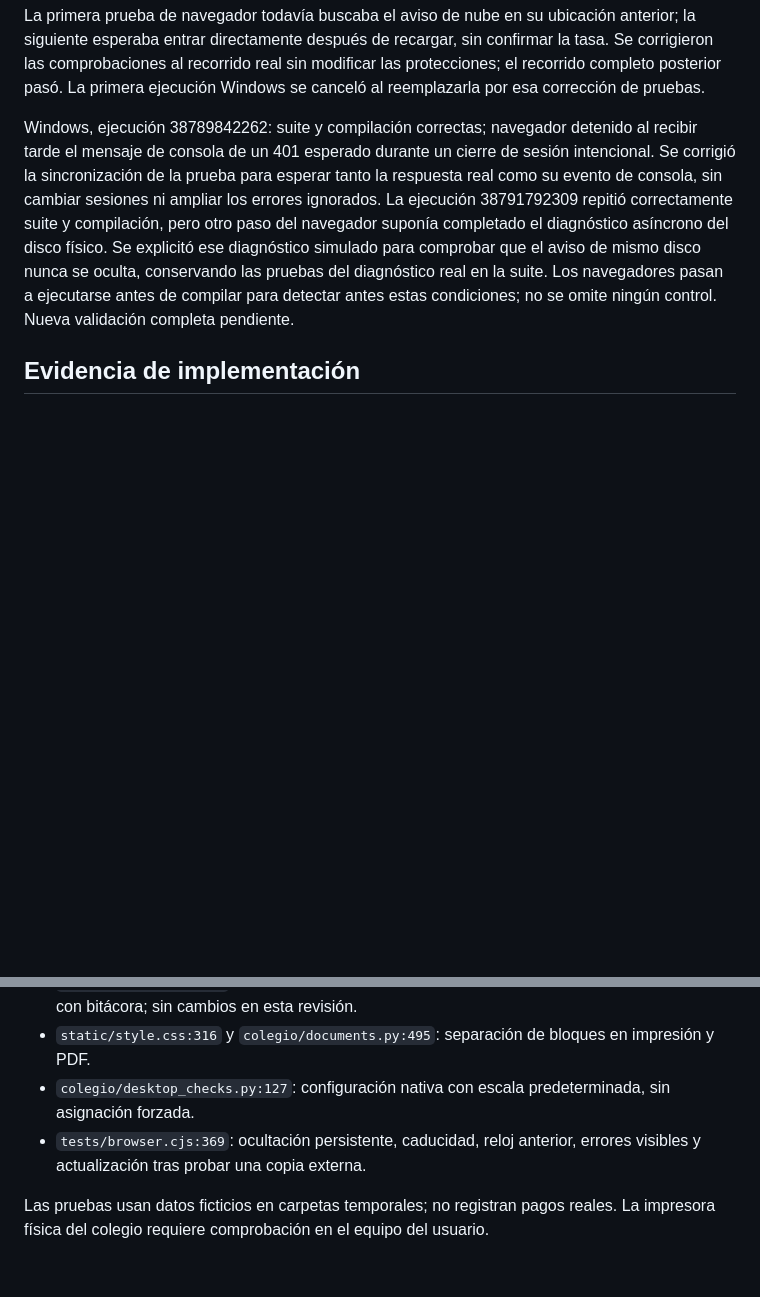
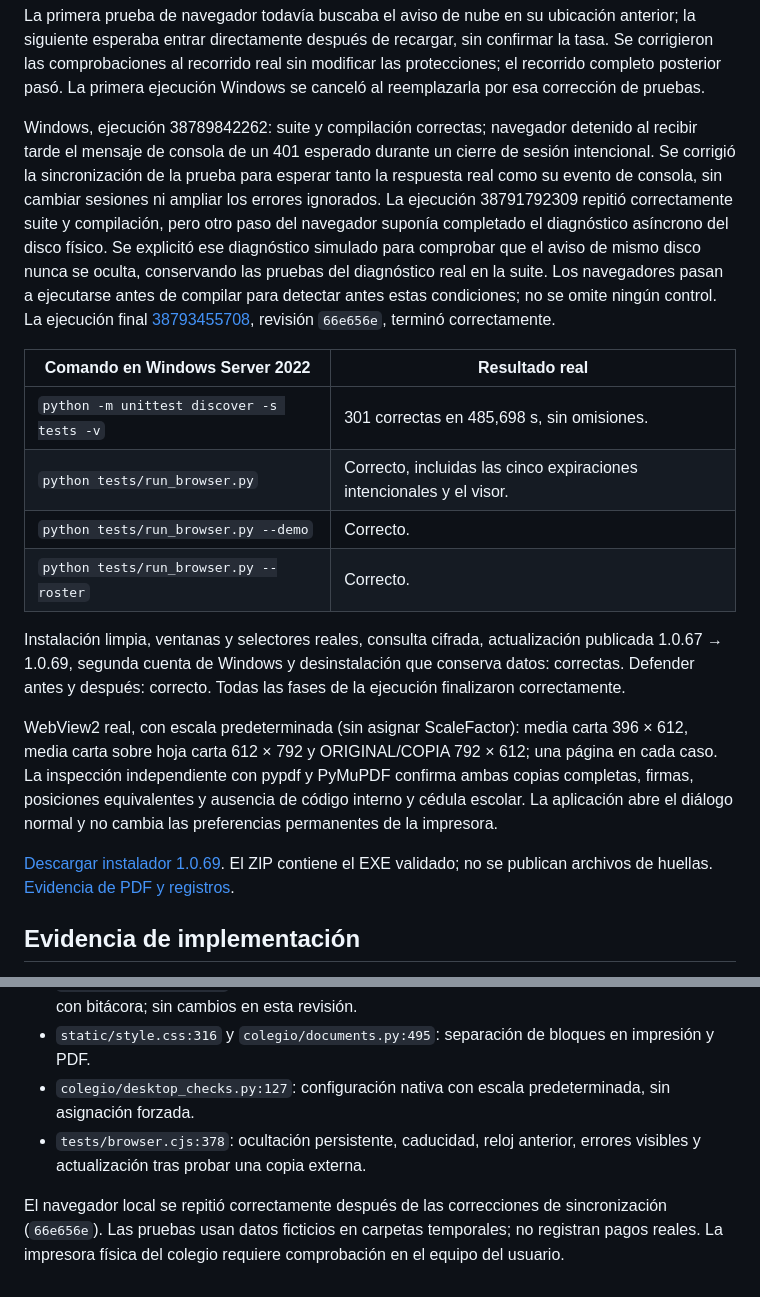
Before and after one commit to Eliezerti/Sistema-colegio, a Markdown page: docs/ajustes-1.0.69.md, 2 parts joined by grey strips. Drawn GitHub-style; blank space fills up the shorter version.

Commit message:
docs: cerrar validación Windows e instalador 1.0.69

```diff
--- a/docs/ajustes-1.0.69.md
+++ b/docs/ajustes-1.0.69.md
@@ -19,7 +19,20 @@ Las tres omisiones son DPAPI, mutex/enfoque de ventanas y revisión de restaurac
 
 La primera prueba de navegador todavía buscaba el aviso de nube en su ubicación anterior; la siguiente esperaba entrar directamente después de recargar, sin confirmar la tasa. Se corrigieron las comprobaciones al recorrido real sin modificar las protecciones; el recorrido completo posterior pasó. La primera ejecución Windows se canceló al reemplazarla por esa corrección de pruebas.
 
-Windows, ejecución 38789842262: suite y compilación correctas; navegador detenido al recibir tarde el mensaje de consola de un 401 esperado durante un cierre de sesión intencional. Se corrigió la sincronización de la prueba para esperar tanto la respuesta real como su evento de consola, sin cambiar sesiones ni ampliar los errores ignorados. La ejecución 38791792309 repitió correctamente suite y compilación, pero otro paso del navegador suponía completado el diagnóstico asíncrono del disco físico. Se explicitó ese diagnóstico simulado para comprobar que el aviso de mismo disco nunca se oculta, conservando las pruebas del diagnóstico real en la suite. Los navegadores pasan a ejecutarse antes de compilar para detectar antes estas condiciones; no se omite ningún control. Nueva validación completa pendiente.
+Windows, ejecución 38789842262: suite y compilación correctas; navegador detenido al recibir tarde el mensaje de consola de un 401 esperado durante un cierre de sesión intencional. Se corrigió la sincronización de la prueba para esperar tanto la respuesta real como su evento de consola, sin cambiar sesiones ni ampliar los errores ignorados. La ejecución 38791792309 repitió correctamente suite y compilación, pero otro paso del navegador suponía completado el diagnóstico asíncrono del disco físico. Se explicitó ese diagnóstico simulado para comprobar que el aviso de mismo disco nunca se oculta, conservando las pruebas del diagnóstico real en la suite. Los navegadores pasan a ejecutarse antes de compilar para detectar antes estas condiciones; no se omite ningún control. La ejecución final [38793455708](https://github.com/Eliezerti/Sistema-colegio/actions/runs/38793455708), revisión `66e656e`, terminó correctamente.
+
+| Comando en Windows Server 2022 | Resultado real |
+| --- | --- |
+| `python -m unittest discover -s tests -v` | 301 correctas en 485,698 s, sin omisiones. |
+| `python tests/run_browser.py` | Correcto, incluidas las cinco expiraciones intencionales y el visor. |
+| `python tests/run_browser.py --demo` | Correcto. |
+| `python tests/run_browser.py --roster` | Correcto. |
+
+Instalación limpia, ventanas y selectores reales, consulta cifrada, actualización publicada 1.0.67 → 1.0.69, segunda cuenta de Windows y desinstalación que conserva datos: correctas. Defender antes y después: correcto. Todas las fases de la ejecución finalizaron correctamente.
+
+WebView2 real, con escala predeterminada (sin asignar ScaleFactor): media carta 396 × 612, media carta sobre hoja carta 612 × 792 y ORIGINAL/COPIA 792 × 612; una página en cada caso. La inspección independiente con pypdf y PyMuPDF confirma ambas copias completas, firmas, posiciones equivalentes y ausencia de código interno y cédula escolar. La aplicación abre el diálogo normal y no cambia las preferencias permanentes de la impresora.
+
+[Descargar instalador 1.0.69](https://github.com/Eliezerti/Sistema-colegio/actions/runs/38793455708/artifacts/12001448481). El ZIP contiene el EXE validado; no se publican archivos de huellas. [Evidencia de PDF y registros](https://github.com/Eliezerti/Sistema-colegio/actions/runs/38793455708/artifacts/12001942841).
 
 ## Evidencia de implementación
 
@@ -29,6 +42,6 @@ Windows, ejecución 38789842262: suite y compilación correctas; navegador deten
 - `colegio/server.py:826`: únicamente una prueba correcta declarada externa reinicia el registro, con bitácora; sin cambios en esta revisión.
 - `static/style.css:316` y `colegio/documents.py:495`: separación de bloques en impresión y PDF.
 - `colegio/desktop_checks.py:127`: configuración nativa con escala predeterminada, sin asignación forzada.
-- `tests/browser.cjs:369`: ocultación persistente, caducidad, reloj anterior, errores visibles y actualización tras probar una copia externa.
+- `tests/browser.cjs:378`: ocultación persistente, caducidad, reloj anterior, errores visibles y actualización tras probar una copia externa.
 
- Las pruebas usan datos ficticios en carpetas temporales; no registran pagos reales. La impresora física del colegio requiere comprobación en el equipo del usuario.
+ El navegador local se repitió correctamente después de las correcciones de sincronización (`66e656e`). Las pruebas usan datos ficticios en carpetas temporales; no registran pagos reales. La impresora física del colegio requiere comprobación en el equipo del usuario.
```
Also changed, not shown: CHANGELOG.md (+1 -1 lines).
